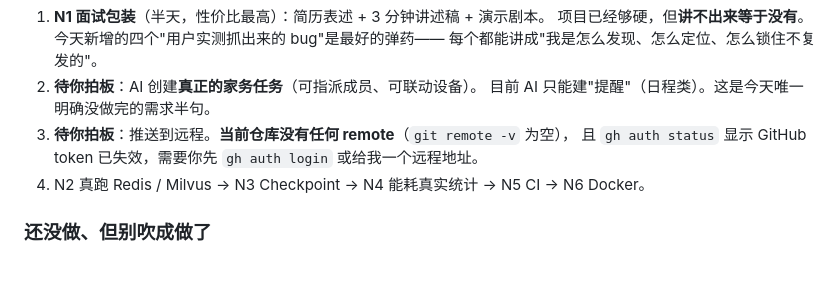
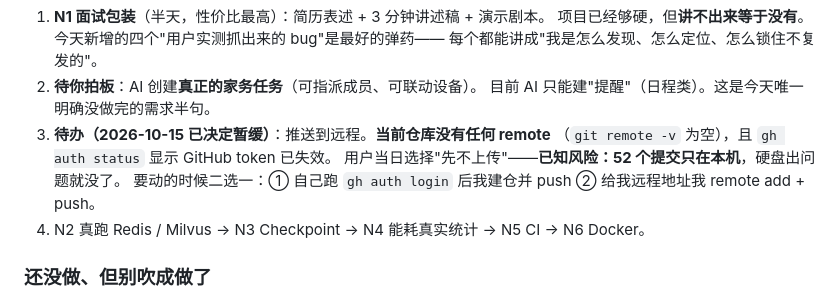
Before and after one commit to RicaedoWang/HomeMind, a Markdown page: HomeMind_项目进度总结与下一步规划.md, the part around the change. GitHub-like rendering; blank space fills up the shorter version.

Commit message:
docs: 记录推送远程的决定（2026-10-15 用户选择暂缓，已知风险：52 提交只在本机）

```diff
--- a/HomeMind_项目进度总结与下一步规划.md
+++ b/HomeMind_项目进度总结与下一步规划.md
@@ -264,8 +264,10 @@ python scripts/verify_interactions.py          # 端到端 14 项
    每个都能讲成"我是怎么发现、怎么定位、怎么锁住不复发的"。
 2. **待你拍板**：AI 创建**真正的家务任务**（可指派成员、可联动设备）。
    目前 AI 只能建"提醒"（日程类）。这是今天唯一明确没做完的需求半句。
-3. **待你拍板**：推送到远程。**当前仓库没有任何 remote**（`git remote -v` 为空），
-   且 `gh auth status` 显示 GitHub token 已失效，需要你先 `gh auth login` 或给我一个远程地址。
+3. **待办（2026-10-15 已决定暂缓）**：推送到远程。**当前仓库没有任何 remote**
+   （`git remote -v` 为空），且 `gh auth status` 显示 GitHub token 已失效。
+   用户当日选择"先不上传"——**已知风险：52 个提交只在本机**，硬盘出问题就没了。
+   要动的时候二选一：① 自己跑 `gh auth login` 后我建仓并 push ② 给我远程地址我 remote add + push。
 4. N2 真跑 Redis / Milvus → N3 Checkpoint → N4 能耗真实统计 → N5 CI → N6 Docker。
 
 ### 还没做、但别吹成做了
```
